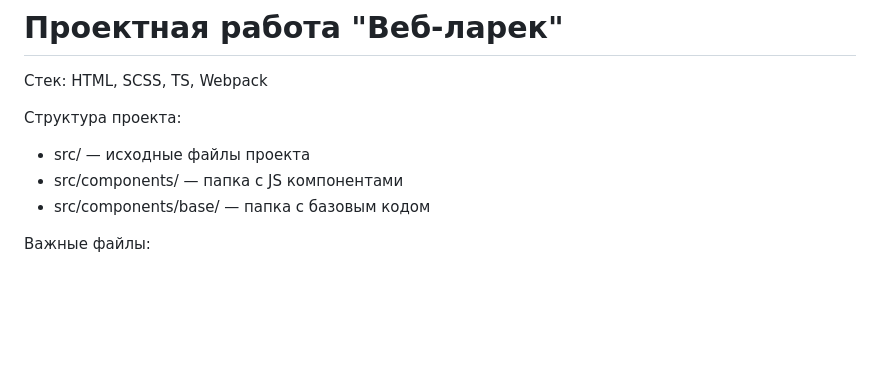
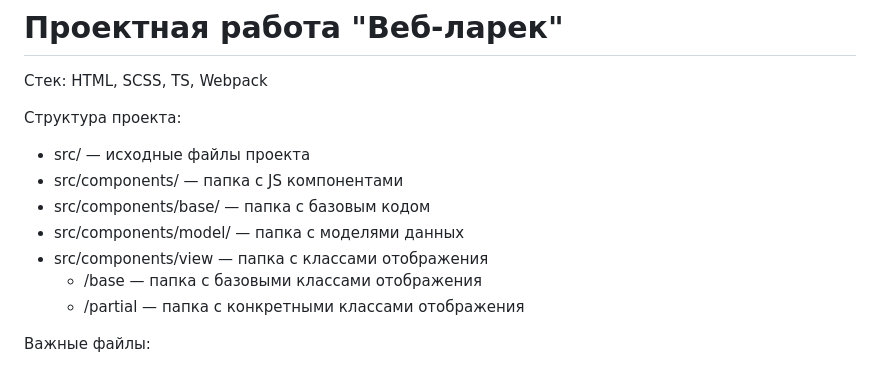
Before and after one commit to DKMFzF/web-larek-MVC, a Markdown page: README.md, the part around the change. Rendered like a GitHub page; blank space fills up the shorter version.

```diff
--- a/README.md
+++ b/README.md
@@ -6,6 +6,10 @@
 - src/ — исходные файлы проекта
 - src/components/ — папка с JS компонентами
 - src/components/base/ — папка с базовым кодом
+- src/components/model/ — папка с моделями данных
+- src/components/view — папка с классами отображения
+  - /base — папка с базовыми классами отображения
+  - /partial — папка с конкретными классами отображения
 
 Важные файлы:
 - src/pages/index.html — HTML-файл главной страницы
```
